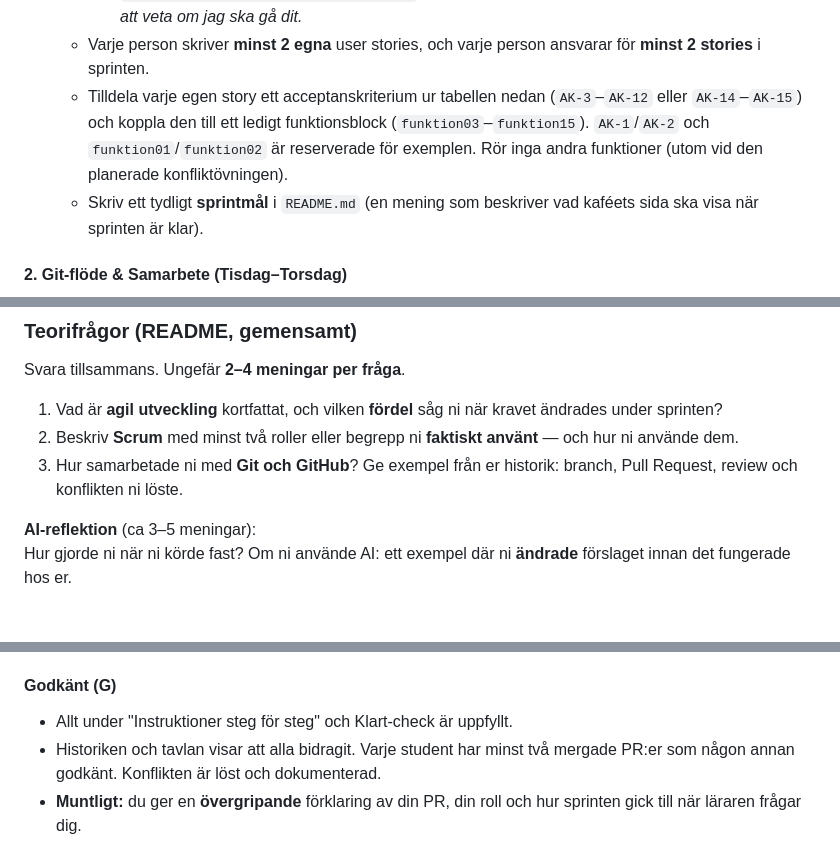
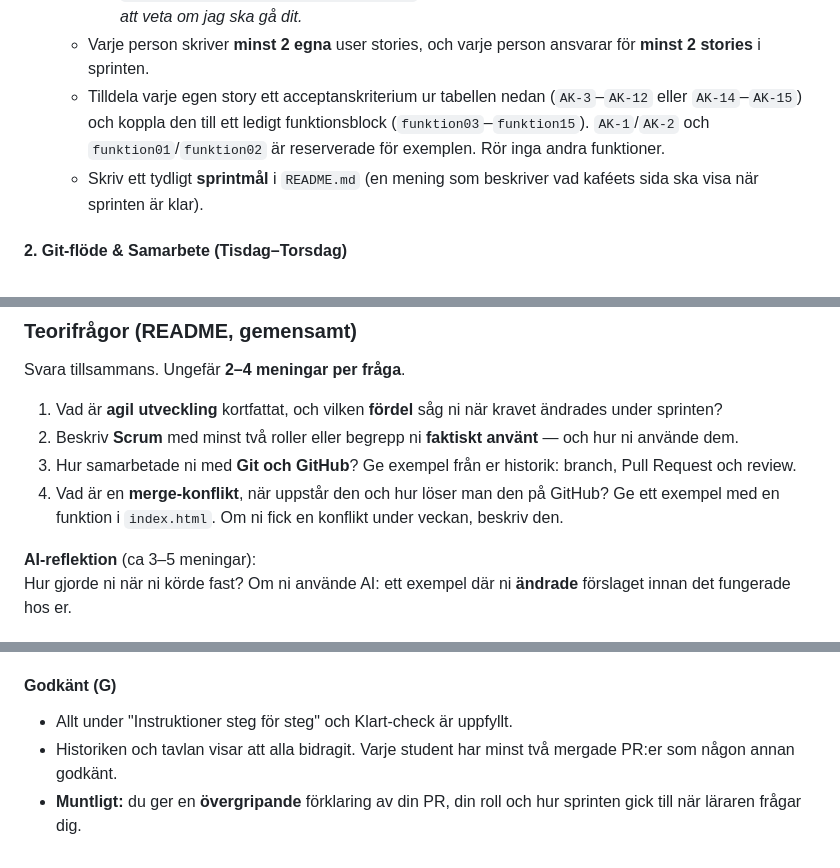
Before and after one commit to linuszocom/examination_grupp_scrum_git, a Markdown page: README.md, 3 parts joined by grey strips. GitHub-like rendering.

```diff
--- a/README.md
+++ b/README.md
@@ -50,7 +52,7 @@ All Scrum-dokumentation skrivs i `README.md`. Tavlan skapas i **Google Kalkylark
      - `US-1 · AK-1 · funktion01 · [Ansvarig]`: *Som en student vill jag se öppettiderna för att veta när jag kan fika.*
      - `US-2 · AK-2 · funktion02 · [Ansvarig]`: *Som en hungrig besökare vill jag se dagens kaka för att veta om jag ska gå dit.*
    - Varje person skriver **minst 2 egna** user stories, och varje person ansvarar för **minst 2 stories** i sprinten.
-   - Tilldela varje egen story ett acceptanskriterium ur tabellen nedan (`AK-3`–`AK-12` eller `AK-14`–`AK-15`) och koppla den till ett ledigt funktionsblock (`funktion03`–`funktion15`). `AK-1`/`AK-2` och `funktion01`/`funktion02` är reserverade för exemplen. Rör inga andra funktioner (utom vid den planerade konfliktövningen).
+   - Tilldela varje egen story ett acceptanskriterium ur tabellen nedan (`AK-3`–`AK-12` eller `AK-14`–`AK-15`) och koppla den till ett ledigt funktionsblock (`funktion03`–`funktion15`). `AK-1`/`AK-2` och `funktion01`/`funktion02` är reserverade för exemplen. Rör inga andra funktioner.
    - Skriv ett tydligt **sprintmål** i `README.md` (en mening som beskriver vad kaféets sida ska visa när sprinten är klar).
 
 #### **2. Git-flöde & Samarbete (Tisdag–Torsdag)**
@@ -227,7 +218,8 @@ Svara tillsammans. Ungefär **2–4 meningar per fråga**.
 
 1. Vad är **agil utveckling** kortfattat, och vilken **fördel** såg ni när kravet ändrades under sprinten?
 2. Beskriv **Scrum** med minst två roller eller begrepp ni **faktiskt använt** — och hur ni använde dem.
-3. Hur samarbetade ni med **Git och GitHub**? Ge exempel från er historik: branch, Pull Request, review och konflikten ni löste.
+3. Hur samarbetade ni med **Git och GitHub**? Ge exempel från er historik: branch, Pull Request och review.
+4. Vad är en **merge-konflikt**, när uppstår den och hur löser man den på GitHub? Ge ett exempel med en funktion i `index.html`. Om ni fick en konflikt under veckan, beskriv den.
 
 **AI-reflektion** (ca 3–5 meningar):
 Hur gjorde ni när ni körde fast? Om ni använde AI: ett exempel där ni **ändrade** förslaget innan det fungerade hos er.
@@ -254,5 +246,5 @@ Gruppexaminationen bedöms med **G** eller **IG**. Det går inte att få VG på
 #### **Godkänt (G)**
 
 - Allt under "Instruktioner steg för steg" och Klart-check är uppfyllt.
-- Historiken och tavlan visar att alla bidragit. Varje student har minst två mergade PR:er som någon annan godkänt. Konflikten är löst och dokumenterad.
+- Historiken och tavlan visar att alla bidragit. Varje student har minst två mergade PR:er som någon annan godkänt.
 - **Muntligt:** du ger en **övergripande** förklaring av din PR, din roll och hur sprinten gick till när läraren frågar dig.
```
Also changed, not shown: other parts of README.md (+14 -23 lines).
